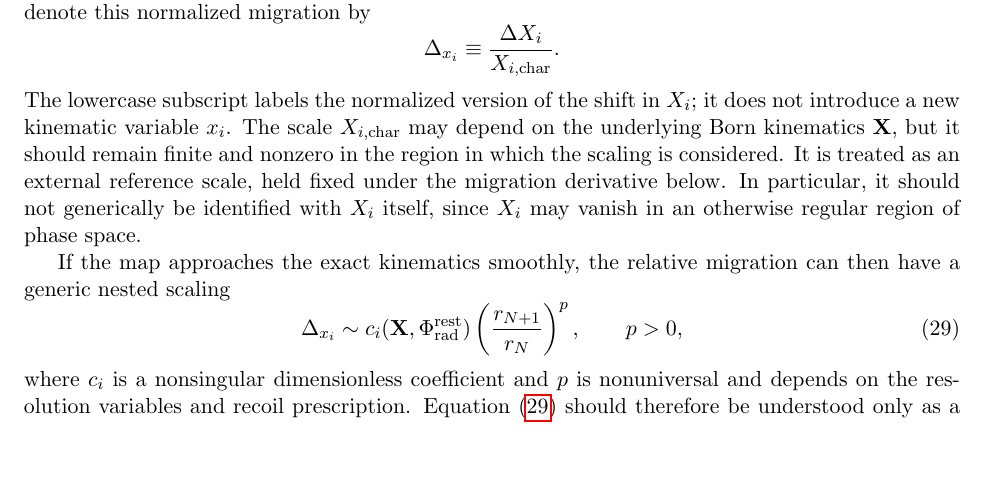
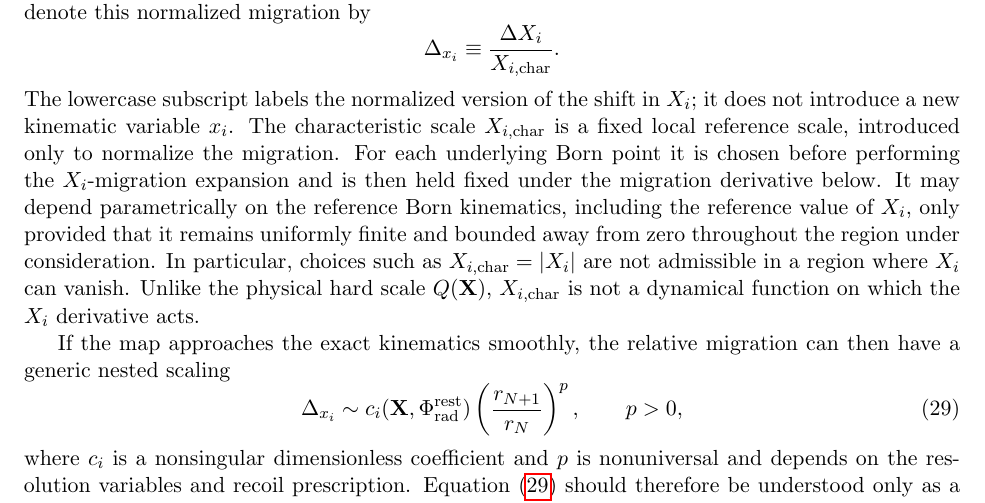
Before and after one commit to alioli/Geneva-Event-Definition, a LaTeX document (main.tex): part of page 7 of 29, cut so that both start at the same text, the shorter picture padded with empty space. Compiled offline with pdfLaTeX.

Commit message:
Strengthen characteristic-scale definition

```diff
--- a/main.tex
+++ b/main.tex
@@ -434,11 +434,14 @@ shift dimensionless. We denote this normalized migration by
 \frac{\Delta X_i}{X_{i,\rm char}}.
 \]
 The lowercase subscript labels the normalized version of the shift in \(X_i\); it does not introduce a new
-kinematic variable \(x_i\). The scale \(X_{i,\rm char}\) may depend on the underlying
-Born kinematics \(\mathbf X\), but it should remain finite and nonzero in the region in which the scaling is
-considered. It is treated as an external reference scale, held fixed under the migration derivative below.
-In particular, it should not generically be identified with \(X_i\) itself, since \(X_i\) may vanish in an
-otherwise regular region of phase space.
+kinematic variable \(x_i\). The characteristic scale \(X_{i,\rm char}\) is a fixed local reference scale,
+introduced only to normalize the migration. For each underlying Born point it is chosen before performing
+the \(X_i\)-migration expansion and is then held fixed under the migration derivative below. It may depend
+parametrically on the reference Born kinematics, including the reference value of \(X_i\), only provided
+that it remains uniformly finite and bounded away from zero throughout the region under consideration. In
+particular, choices such as \(X_{i,\rm char}=|X_i|\) are not admissible in a region where \(X_i\) can vanish.
+Unlike the physical hard scale \(Q(\mathbf X)\), \(X_{i,\rm char}\) is not a dynamical function on which the
+\(X_i\) derivative acts.
 
 If the map approaches the exact kinematics smoothly, the relative migration can then have a generic nested
 scaling
```
